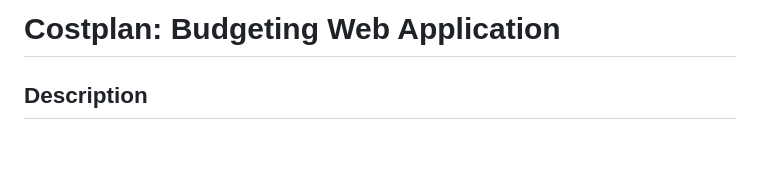
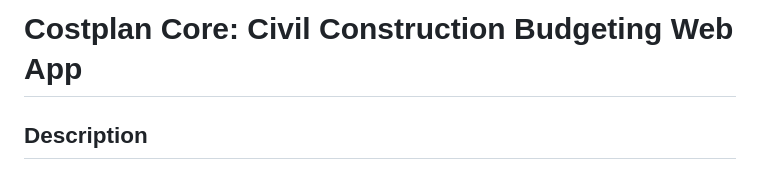
Before and after one commit to lucas-rollin/costplan-core, a Markdown page: README.md, the part around the change. Drawn GitHub-style; blank space fills up the shorter version.

Commit message:
update README title

```diff
--- a/README.md
+++ b/README.md
@@ -1,4 +1,4 @@
-# Costplan: Budgeting Web Application
+# Costplan Core: Civil Construction Budgeting Web App
 
 ## Description
 
```
